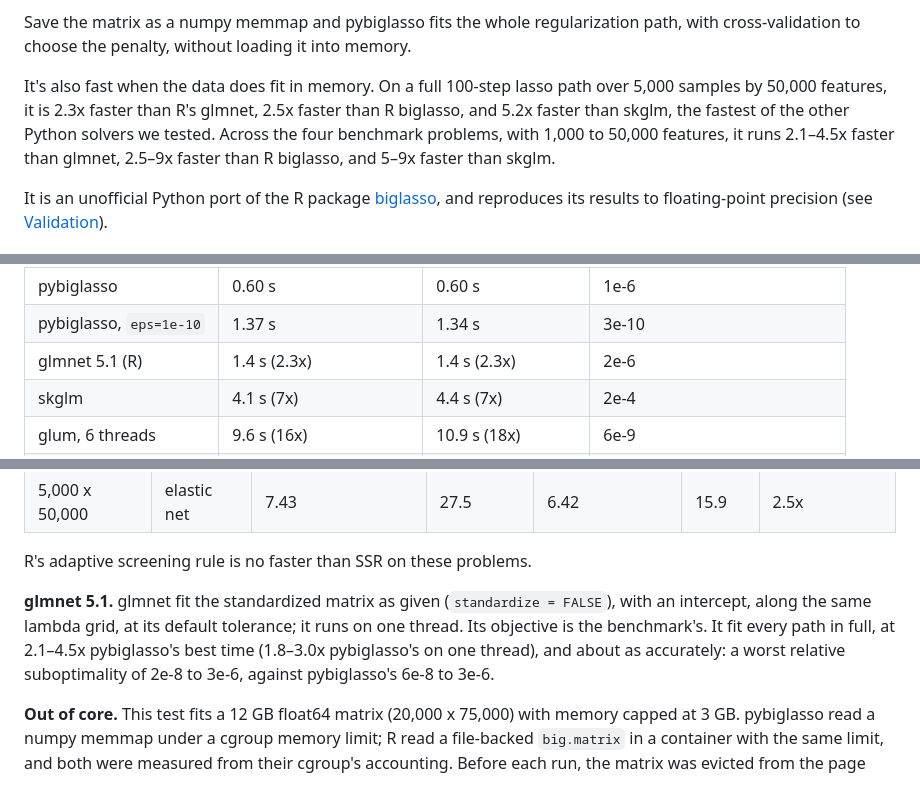
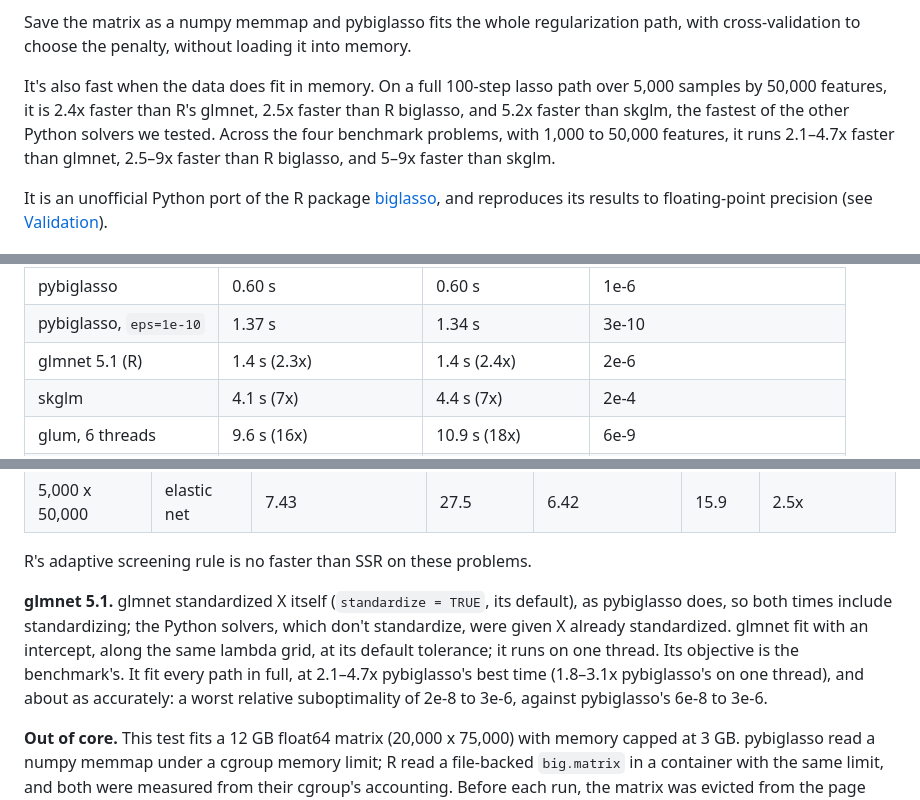
Before and after one commit to mmacpherson/pybiglasso, a Markdown page: README.md, 3 parts joined by grey strips. GitHub-like rendering.

Commit message:
Benchmarks: glmnet standardizes X itself, as pybiglasso does
glmnet had been given the pre-standardized matrix with standardize = FALSE,
so its time left out a step pybiglasso's includes. It now gets raw X with
its default standardize = TRUE, which minimizes the same objective (as
tests/test_vs_glmnet.py shows), and its coefficients are mapped back to the
standardized scale for the accuracy check. Its accuracy is unchanged; its
time is 2.1-4.7x pybiglasso's best (was 2.1-4.5x).

Co-Authored-By: Claude Opus 5.5 <noreply@anthropic.com>
Claude-Session: https://claude.ai/code/session_011aQvDyzhtbc975RaquQfjL

```diff
--- a/README.md
+++ b/README.md
@@ -24,10 +24,10 @@ path, with cross-validation to choose the penalty, without loading it into
 memory.
 
 It's also fast when the data does fit in memory. On a full 100-step lasso path
-over 5,000 samples by 50,000 features, it is 2.3x faster than R's glmnet, 2.5x
+over 5,000 samples by 50,000 features, it is 2.4x faster than R's glmnet, 2.5x
 faster than R biglasso, and 5.2x faster than skglm, the fastest of the other
 Python solvers we tested. Across the four benchmark problems, with 1,000 to
-50,000 features, it runs 2.1–4.5x faster than glmnet, 2.5–9x faster than R
+50,000 features, it runs 2.1–4.7x faster than glmnet, 2.5–9x faster than R
 biglasso, and 5–9x faster than skglm.
 
 It is an unofficial Python port of the R package
@@ -228,7 +228,7 @@ large the gaps get, the smallest problem (5,000 x 1,000) also ran with no cap:
 |---|---|---|---|
 | pybiglasso | 0.60 s | 0.60 s | 1e-6 |
 | pybiglasso, `eps=1e-10` | 1.37 s | 1.34 s | 3e-10 |
-| glmnet 5.1 (R) | 1.4 s (2.3x) | 1.4 s (2.3x) | 2e-6 |
+| glmnet 5.1 (R) | 1.4 s (2.3x) | 1.4 s (2.4x) | 2e-6 |
 | skglm | 4.1 s (7x) | 4.4 s (7x) | 2e-4 |
 | glum, 6 threads | 9.6 s (16x) | 10.9 s (18x) | 6e-9 |
 | sklearn liblinear | 20.5 s (34x) | — | 5e-6 |
@@ -254,11 +254,12 @@ elastic net, each ran its own update (see
 
 R's adaptive screening rule is no faster than SSR on these problems.
 
-**glmnet 5.1.** glmnet fit the standardized matrix as given (`standardize =
-FALSE`), with an intercept, along the same lambda grid, at its default
-tolerance; it runs on one thread. Its objective is the benchmark's. It fit
-every path in full, at 2.1–4.5x pybiglasso's best time (1.8–3.0x pybiglasso's
-on one thread), and about as accurately: a worst relative suboptimality of 2e-8
+**glmnet 5.1.** glmnet standardized X itself (`standardize = TRUE`, its
+default), as pybiglasso does, so both times include standardizing; the Python
+solvers, which don't standardize, were given X already standardized. glmnet fit
+with an intercept, along the same lambda grid, at its default tolerance; it runs
+on one thread. Its objective is the benchmark's. It fit every path in full, at
+2.1–4.7x pybiglasso's best time (1.8–3.1x pybiglasso's on one thread), and about as accurately: a worst relative suboptimality of 2e-8
 to 3e-6, against pybiglasso's 6e-8 to 3e-6.
 
 **Out of core.** This test fits a 12 GB float64 matrix (20,000 x 75,000) with
```
Also changed, not shown: docs/benchmarks.png, 4 other files.
